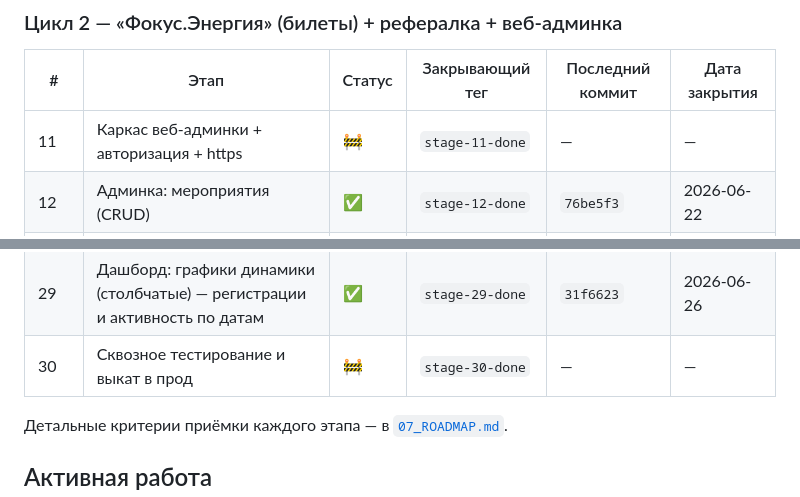
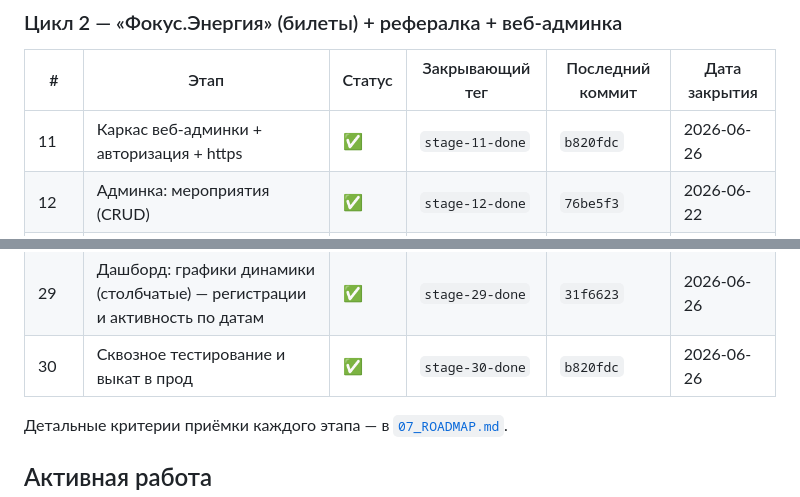
Before and after one commit to dimatolpygin/club_order, a Markdown page: docs/STATUS.md, 2 parts joined by grey strips. Rendered like a GitHub page.

Commit message:
chore(status): close stage 11 + stage 30 — цикл 2 в проде, приёмка пройдена

```diff
--- a/docs/STATUS.md
+++ b/docs/STATUS.md
@@ -32,7 +32,7 @@
 
 | # | Этап | Статус | Закрывающий тег | Последний коммит | Дата закрытия |
 |---|------|--------|-----------------|------------------|---------------|
-| 11 | Каркас веб-админки + авторизация + https | 🚧 | `stage-11-done` | — | — |
+| 11 | Каркас веб-админки + авторизация + https | ✅ | `stage-11-done` | `b820fdc` | 2026-06-26 |
 | 12 | Админка: мероприятия (CRUD) | ✅ | `stage-12-done` | `76be5f3` | 2026-06-22 |
 | 13 | Бот: «Мероприятия» + показ + выбор билета | ✅ | `stage-13-done` | `1d674b7` | 2026-06-23 |
 | 14 | Бот: оплата билета + билет + учёт мест | ✅ | `stage-14-done` | `fe1c252` | 2026-06-23 |
@@ -52,7 +52,7 @@
 | 27 | Веб-админка: настройки (напоминания + поддержка + админы + диагностика) | ✅ | `stage-27-done` | `bb8df7a` | 2026-06-26 |
 | 28 | Дашборд: графики-распределения (бублики) + переключатель графиков | ✅ | `stage-28-done` | `f88aebd` | 2026-06-26 |
 | 29 | Дашборд: графики динамики (столбчатые) — регистрации и активность по датам | ✅ | `stage-29-done` | `31f6623` | 2026-06-26 |
-| 30 | Сквозное тестирование и выкат в прод | 🚧 | `stage-30-done` | — | — |
+| 30 | Сквозное тестирование и выкат в прод | ✅ | `stage-30-done` | `b820fdc` | 2026-06-26 |
 
 Детальные критерии приёмки каждого этапа — в [`07_ROADMAP.md`](07_ROADMAP.md).
 
```
Also changed, not shown: other parts of docs/STATUS.md (+7 -3 lines), docs/07_ROADMAP.md (+6 -6 lines).
